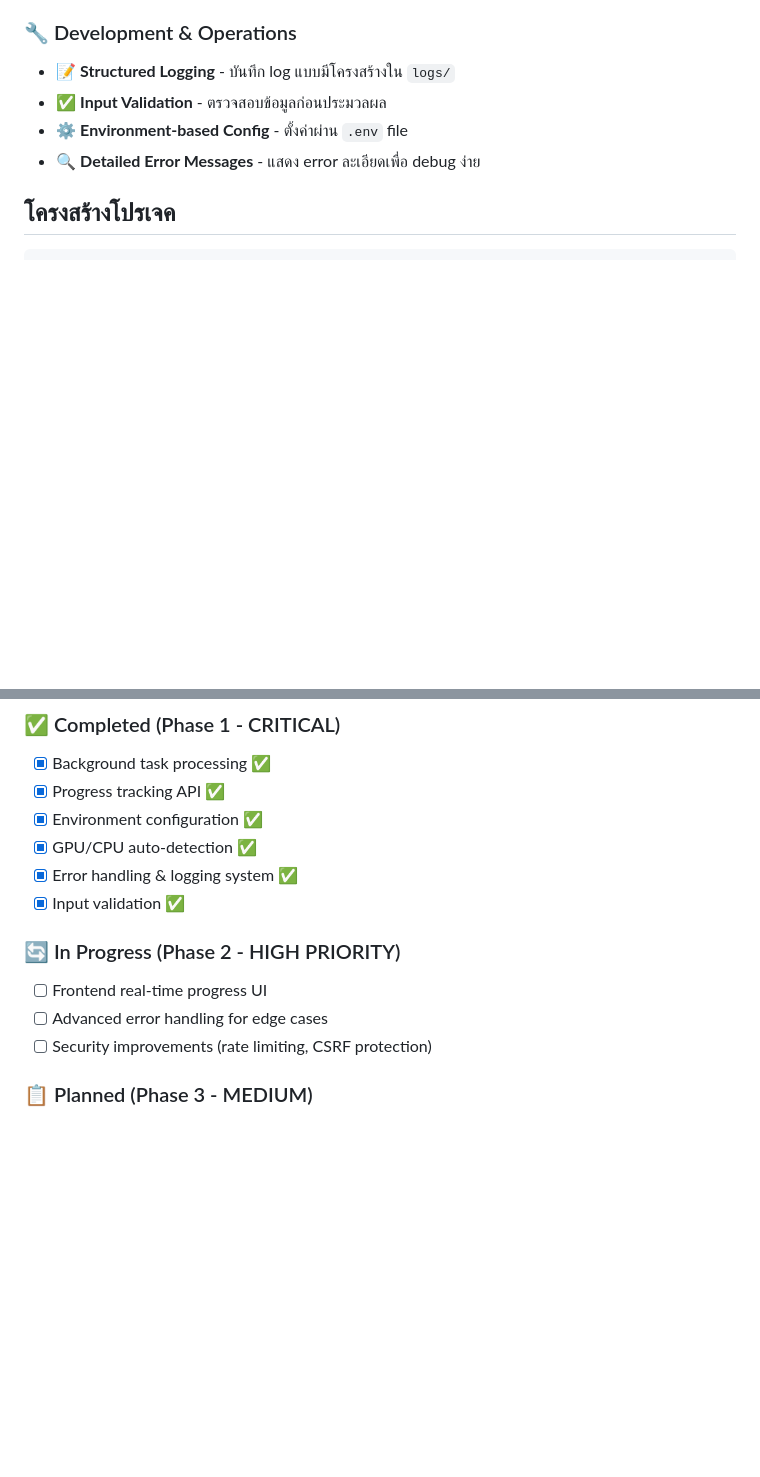
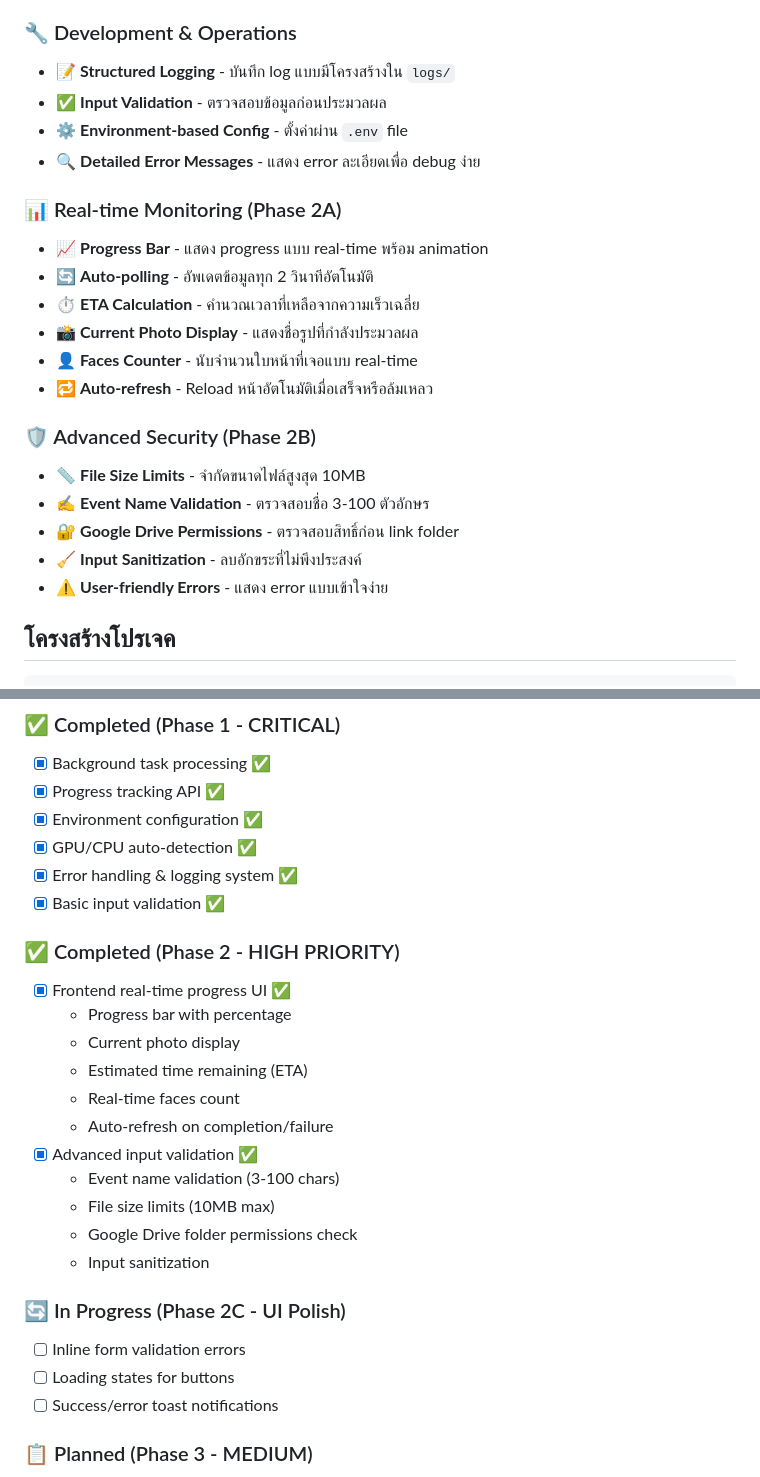
Before and after one commit to Miuu-hz/face-recognition-event, a Markdown page: README.md, 2 parts joined by grey strips. Drawn GitHub-style; blank space fills up the shorter version.

Commit message:
Update README: Document Phase 2A and 2B features

```diff
--- a/README.md
+++ b/README.md
@@ -79,6 +79,21 @@ chmod +x start.sh
 - ✅ **Input Validation** - ตรวจสอบข้อมูลก่อนประมวลผล
 - ⚙️ **Environment-based Config** - ตั้งค่าผ่าน `.env` file
 - 🔍 **Detailed Error Messages** - แสดง error ละเอียดเพื่อ debug ง่าย
+
+### 📊 Real-time Monitoring (Phase 2A)
+- 📈 **Progress Bar** - แสดง progress แบบ real-time พร้อม animation
+- 🔄 **Auto-polling** - อัพเดตข้อมูลทุก 2 วินาทีอัตโนมัติ
+- ⏱️ **ETA Calculation** - คำนวณเวลาที่เหลือจากความเร็วเฉลี่ย
+- 📸 **Current Photo Display** - แสดงชื่อรูปที่กำลังประมวลผล
+- 👤 **Faces Counter** - นับจำนวนใบหน้าที่เจอแบบ real-time
+- 🔁 **Auto-refresh** - Reload หน้าอัตโนมัติเมื่อเสร็จหรือล้มเหลว
+
+### 🛡️ Advanced Security (Phase 2B)
+- 📏 **File Size Limits** - จำกัดขนาดไฟล์สูงสุด 10MB
+- ✍️ **Event Name Validation** - ตรวจสอบชื่อ 3-100 ตัวอักษร
+- 🔐 **Google Drive Permissions** - ตรวจสอบสิทธิ์ก่อน link folder
+- 🧹 **Input Sanitization** - ลบอักขระที่ไม่พึงประสงค์
+- ⚠️ **User-friendly Errors** - แสดง error แบบเข้าใจง่าย
 
 ## โครงสร้างโปรเจค
 
@@ -298,12 +313,25 @@ grep "task.abc-123" logs/app.log
 - [x] Environment configuration ✅
 - [x] GPU/CPU auto-detection ✅
 - [x] Error handling & logging system ✅
-- [x] Input validation ✅
+- [x] Basic input validation ✅
 
-### 🔄 In Progress (Phase 2 - HIGH PRIORITY)
-- [ ] Frontend real-time progress UI
-- [ ] Advanced error handling for edge cases
-- [ ] Security improvements (rate limiting, CSRF protection)
+### ✅ Completed (Phase 2 - HIGH PRIORITY)
+- [x] Frontend real-time progress UI ✅
+  - Progress bar with percentage
+  - Current photo display
+  - Estimated time remaining (ETA)
+  - Real-time faces count
+  - Auto-refresh on completion/failure
+- [x] Advanced input validation ✅
+  - Event name validation (3-100 chars)
+  - File size limits (10MB max)
+  - Google Drive folder permissions check
+  - Input sanitization
+
+### 🔄 In Progress (Phase 2C - UI Polish)
+- [ ] Inline form validation errors
+- [ ] Loading states for buttons
+- [ ] Success/error toast notifications
 
 ### 📋 Planned (Phase 3 - MEDIUM)
 - [ ] PostgreSQL support
```
